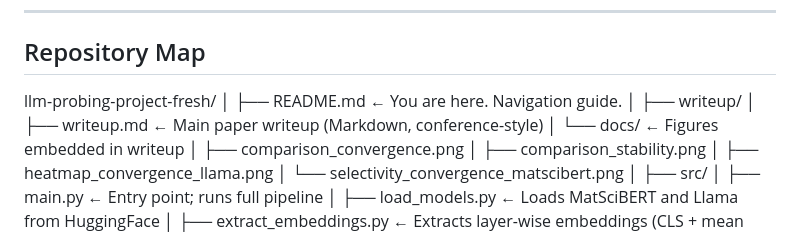
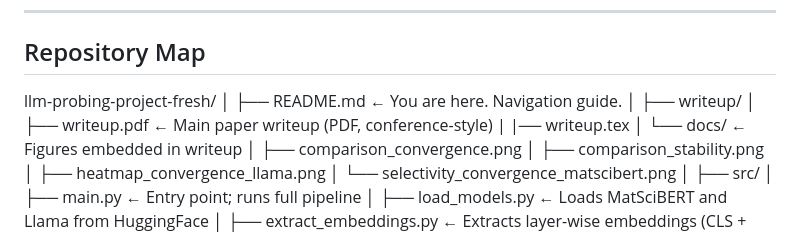
Before and after one commit to LowTide-Dev/llm-probing-project, a Markdown page: README.md, the part around the change. GitHub-like rendering.

```diff
--- a/README.md
+++ b/README.md
@@ -24,7 +24,8 @@ llm-probing-project-fresh/
 ├── README.md                          ← You are here. Navigation guide.
 │
 ├── writeup/
-│   ├── writeup.md                     ← Main paper writeup (Markdown, conference-style)
+│   ├── writeup.pdf                     ← Main paper writeup (PDF, conference-style)
+|   |── writeup.tex
 │   └── docs/                          ← Figures embedded in writeup
 │       ├── comparison_convergence.png
 │       ├── comparison_stability.png
```
